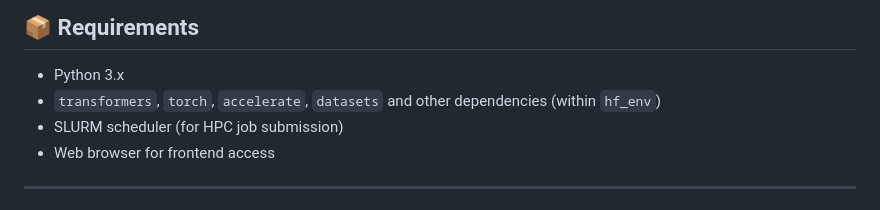
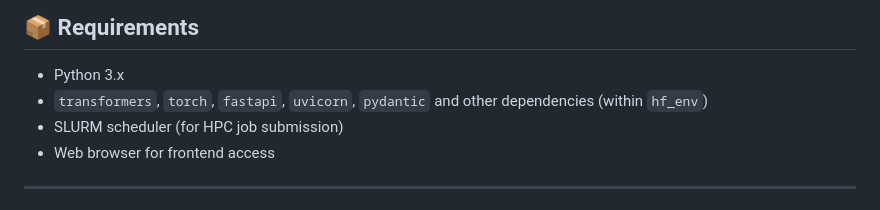
Before and after one commit to Pritika-Talegaonkar/CodeSensei, a Markdown page: README.md, the part around the change. Rendered like a GitHub page.

Commit message:
CodeSensei: final source code

```diff
--- a/README.md
+++ b/README.md
@@ -103,7 +103,7 @@ Once the backend is running, open the web frontend to interact with CodeSensei a
 ## 📦 Requirements
 
 - Python 3.x
-- `transformers`, `torch`, `accelerate`, `datasets` and other dependencies (within `hf_env`)
+- `transformers`, `torch`, `fastapi`, `uvicorn`, `pydantic` and other dependencies (within `hf_env`)
 - SLURM scheduler (for HPC job submission)
 - Web browser for frontend access
 
```
